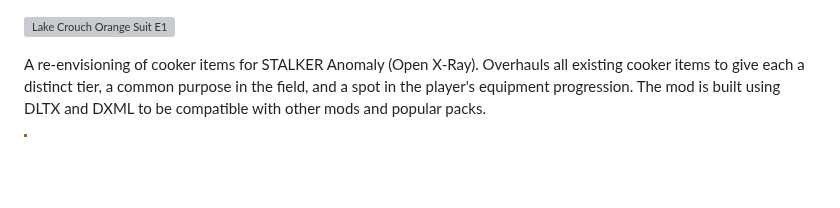
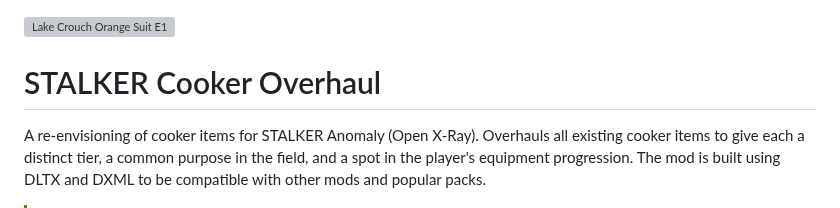
Before and after one commit to augustsaintfreytag/stalker-cooker-overhaul, a Markdown page: README.md, the part around the change. GitHub-like rendering; blank space fills up the shorter version; grey boxes are pictures that could not be loaded.

Commit message:
Add project title to readme file

```diff
--- a/README.md
+++ b/README.md
@@ -1,4 +1,6 @@
 ![Lake Crouch Orange Suit E1](https://github.com/augustsaintfreytag/stalker-cooker-overhaul/assets/7656669/2c18b6a9-c561-46e5-91c2-7cda1b098a57)
+
+# STALKER Cooker Overhaul
 
 A re-envisioning of cooker items for STALKER Anomaly (Open X-Ray). Overhauls all existing cooker items to give each a distinct tier, a common purpose in the field, and a spot in the player's equipment progression. The mod is built using DLTX and DXML to be compatible with other mods and popular packs.
 
```
